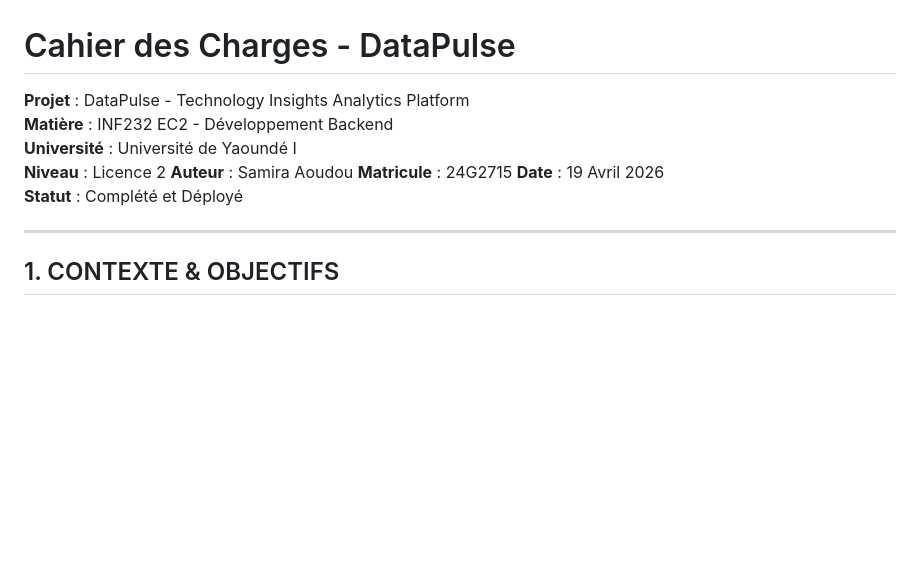
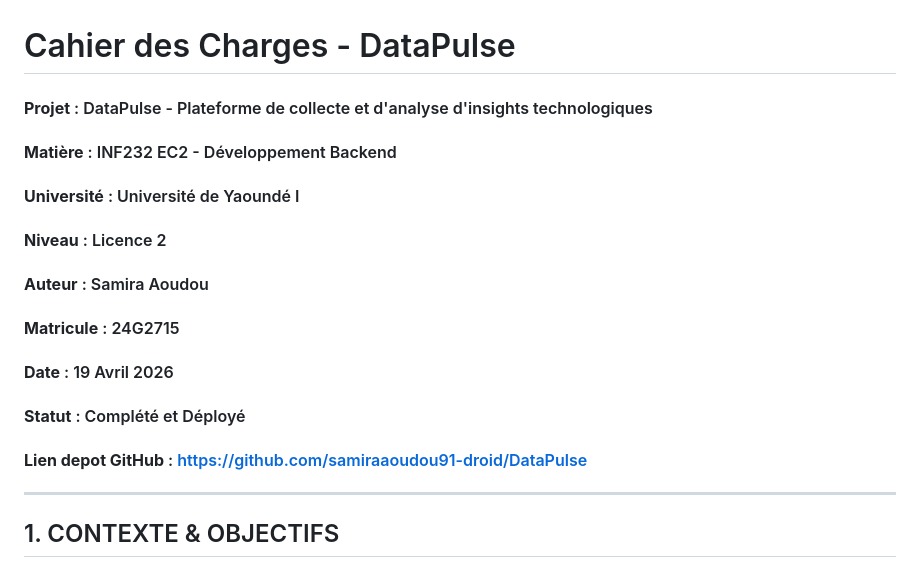
Before and after one commit to samiraaoudou91-droid/DataPulse, a Markdown page: docs/CAHIER_CHARGES.md, the part around the change. GitHub-like rendering; blank space fills up the shorter version.

```diff
--- a/docs/CAHIER_CHARGES.md
+++ b/docs/CAHIER_CHARGES.md
@@ -1,13 +1,15 @@
 # Cahier des Charges - DataPulse
 
-**Projet** : DataPulse - Technology Insights Analytics Platform
-**Matière** : INF232 EC2 - Développement Backend
-**Université** : Université de Yaoundé I
-**Niveau** : Licence 2
-**Auteur** : Samira  Aoudou
-**Matricule** : 24G2715
-**Date** : 19 Avril 2026
-**Statut** :  Complété et Déployé
+
+#### **Projet** : DataPulse - Plateforme de collecte et d'analyse d'insights technologiques
+#### **Matière** : INF232 EC2 - Développement Backend
+#### **Université** : Université de Yaoundé I
+#### **Niveau** : Licence 2
+#### **Auteur** : Samira  Aoudou
+#### **Matricule** : 24G2715
+#### **Date** : 19 Avril 2026
+#### **Statut** :  Complété et Déployé
+#### **Lien depot GitHub** : https://github.com/samiraaoudou91-droid/DataPulse
 
 ---
 
```
